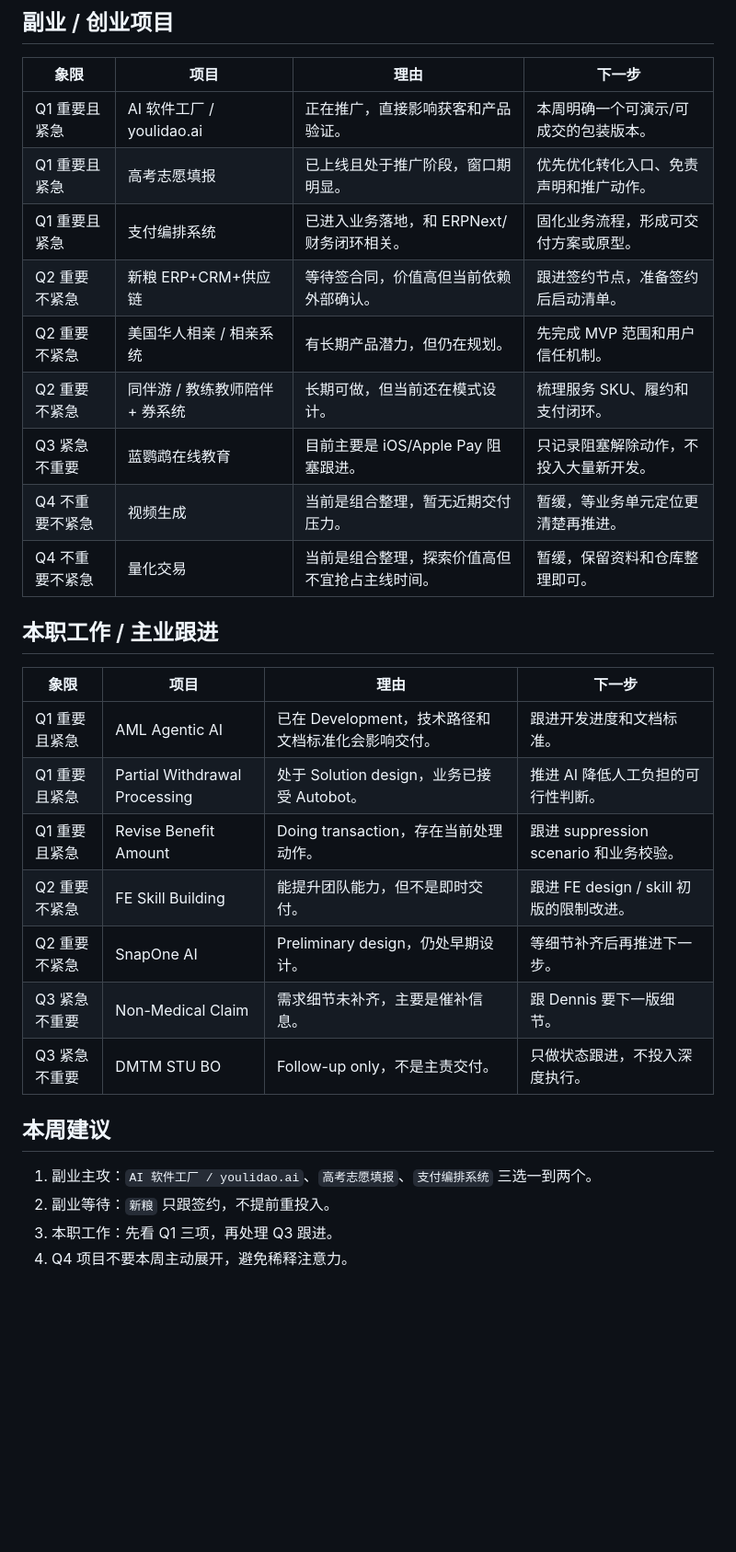
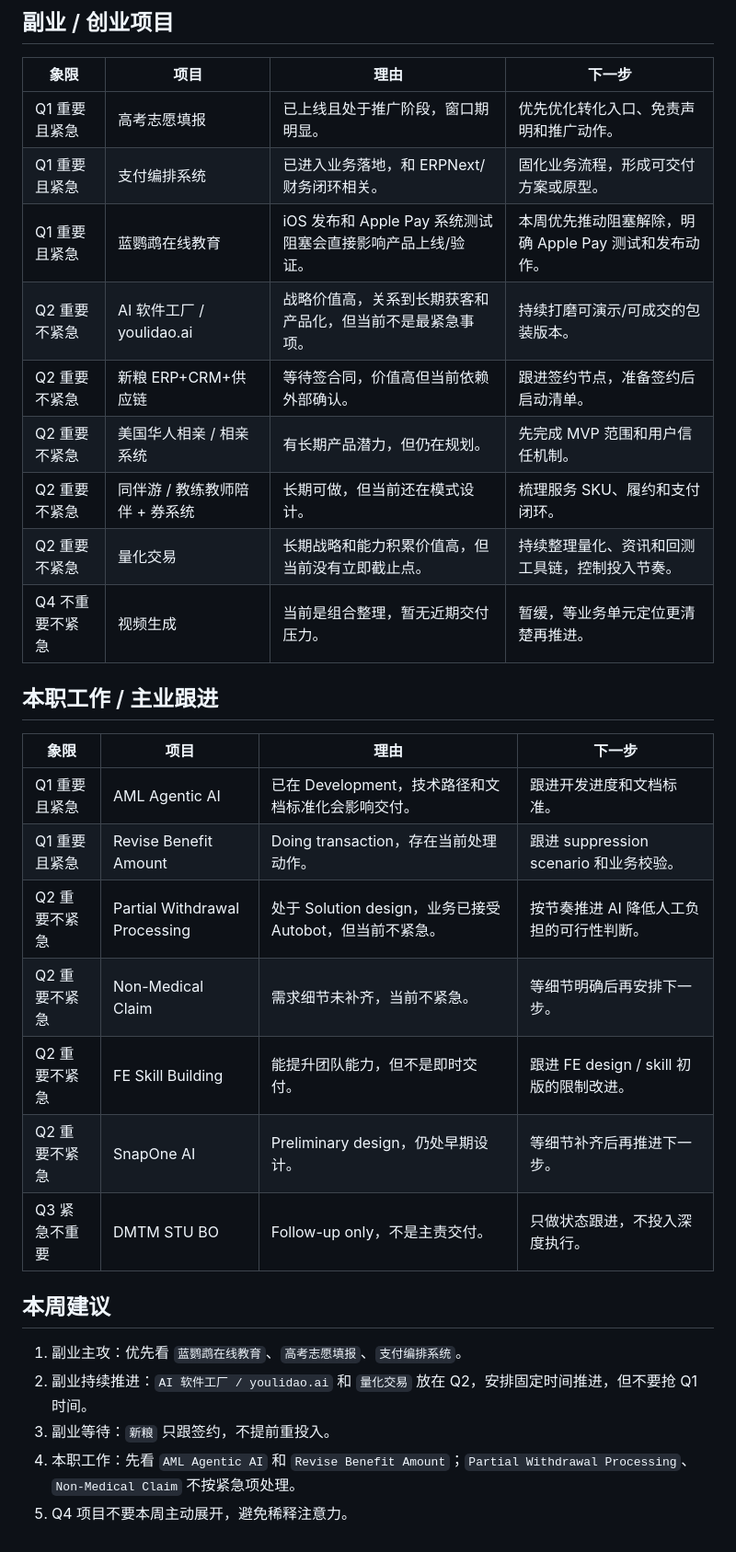
Before and after one commit to PeterKZhao/project-time-management, a Markdown page: priority-matrix/README.md, the part around the change. Shown at 92% size. Drawn GitHub-style; blank space fills up the shorter version.

Commit message:
docs: refine importance urgency priorities

```diff
--- a/priority-matrix/README.md
+++ b/priority-matrix/README.md
@@ -15,31 +15,32 @@
 
 | 象限 | 项目 | 理由 | 下一步 |
 |---|---|---|---|
-| Q1 重要且紧急 | AI 软件工厂 / youlidao.ai | 正在推广，直接影响获客和产品验证。 | 本周明确一个可演示/可成交的包装版本。 |
 | Q1 重要且紧急 | 高考志愿填报 | 已上线且处于推广阶段，窗口期明显。 | 优先优化转化入口、免责声明和推广动作。 |
 | Q1 重要且紧急 | 支付编排系统 | 已进入业务落地，和 ERPNext/财务闭环相关。 | 固化业务流程，形成可交付方案或原型。 |
+| Q1 重要且紧急 | 蓝鹦鹉在线教育 | iOS 发布和 Apple Pay 系统测试阻塞会直接影响产品上线/验证。 | 本周优先推动阻塞解除，明确 Apple Pay 测试和发布动作。 |
+| Q2 重要不紧急 | AI 软件工厂 / youlidao.ai | 战略价值高，关系到长期获客和产品化，但当前不是最紧急事项。 | 持续打磨可演示/可成交的包装版本。 |
 | Q2 重要不紧急 | 新粮 ERP+CRM+供应链 | 等待签合同，价值高但当前依赖外部确认。 | 跟进签约节点，准备签约后启动清单。 |
 | Q2 重要不紧急 | 美国华人相亲 / 相亲系统 | 有长期产品潜力，但仍在规划。 | 先完成 MVP 范围和用户信任机制。 |
 | Q2 重要不紧急 | 同伴游 / 教练教师陪伴 + 券系统 | 长期可做，但当前还在模式设计。 | 梳理服务 SKU、履约和支付闭环。 |
-| Q3 紧急不重要 | 蓝鹦鹉在线教育 | 目前主要是 iOS/Apple Pay 阻塞跟进。 | 只记录阻塞解除动作，不投入大量新开发。 |
+| Q2 重要不紧急 | 量化交易 | 长期战略和能力积累价值高，但当前没有立即截止点。 | 持续整理量化、资讯和回测工具链，控制投入节奏。 |
 | Q4 不重要不紧急 | 视频生成 | 当前是组合整理，暂无近期交付压力。 | 暂缓，等业务单元定位更清楚再推进。 |
-| Q4 不重要不紧急 | 量化交易 | 当前是组合整理，探索价值高但不宜抢占主线时间。 | 暂缓，保留资料和仓库整理即可。 |
 
 ## 本职工作 / 主业跟进
 
 | 象限 | 项目 | 理由 | 下一步 |
 |---|---|---|---|
 | Q1 重要且紧急 | AML Agentic AI | 已在 Development，技术路径和文档标准化会影响交付。 | 跟进开发进度和文档标准。 |
-| Q1 重要且紧急 | Partial Withdrawal Processing | 处于 Solution design，业务已接受 Autobot。 | 推进 AI 降低人工负担的可行性判断。 |
 | Q1 重要且紧急 | Revise Benefit Amount | Doing transaction，存在当前处理动作。 | 跟进 suppression scenario 和业务校验。 |
+| Q2 重要不紧急 | Partial Withdrawal Processing | 处于 Solution design，业务已接受 Autobot，但当前不紧急。 | 按节奏推进 AI 降低人工负担的可行性判断。 |
+| Q2 重要不紧急 | Non-Medical Claim | 需求细节未补齐，当前不紧急。 | 等细节明确后再安排下一步。 |
 | Q2 重要不紧急 | FE Skill Building | 能提升团队能力，但不是即时交付。 | 跟进 FE design / skill 初版的限制改进。 |
 | Q2 重要不紧急 | SnapOne AI | Preliminary design，仍处早期设计。 | 等细节补齐后再推进下一步。 |
-| Q3 紧急不重要 | Non-Medical Claim | 需求细节未补齐，主要是催补信息。 | 跟 Dennis 要下一版细节。 |
 | Q3 紧急不重要 | DMTM STU BO | Follow-up only，不是主责交付。 | 只做状态跟进，不投入深度执行。 |
 
 ## 本周建议
 
-1. 副业主攻：`AI 软件工厂 / youlidao.ai`、`高考志愿填报`、`支付编排系统` 三选一到两个。
-2. 副业等待：`新粮` 只跟签约，不提前重投入。
-3. 本职工作：先看 Q1 三项，再处理 Q3 跟进。
-4. Q4 项目不要本周主动展开，避免稀释注意力。
+1. 副业主攻：优先看 `蓝鹦鹉在线教育`、`高考志愿填报`、`支付编排系统`。
+2. 副业持续推进：`AI 软件工厂 / youlidao.ai` 和 `量化交易` 放在 Q2，安排固定时间推进，但不要抢 Q1 时间。
+3. 副业等待：`新粮` 只跟签约，不提前重投入。
+4. 本职工作：先看 `AML Agentic AI` 和 `Revise Benefit Amount`；`Partial Withdrawal Processing`、`Non-Medical Claim` 不按紧急项处理。
+5. Q4 项目不要本周主动展开，避免稀释注意力。
```
